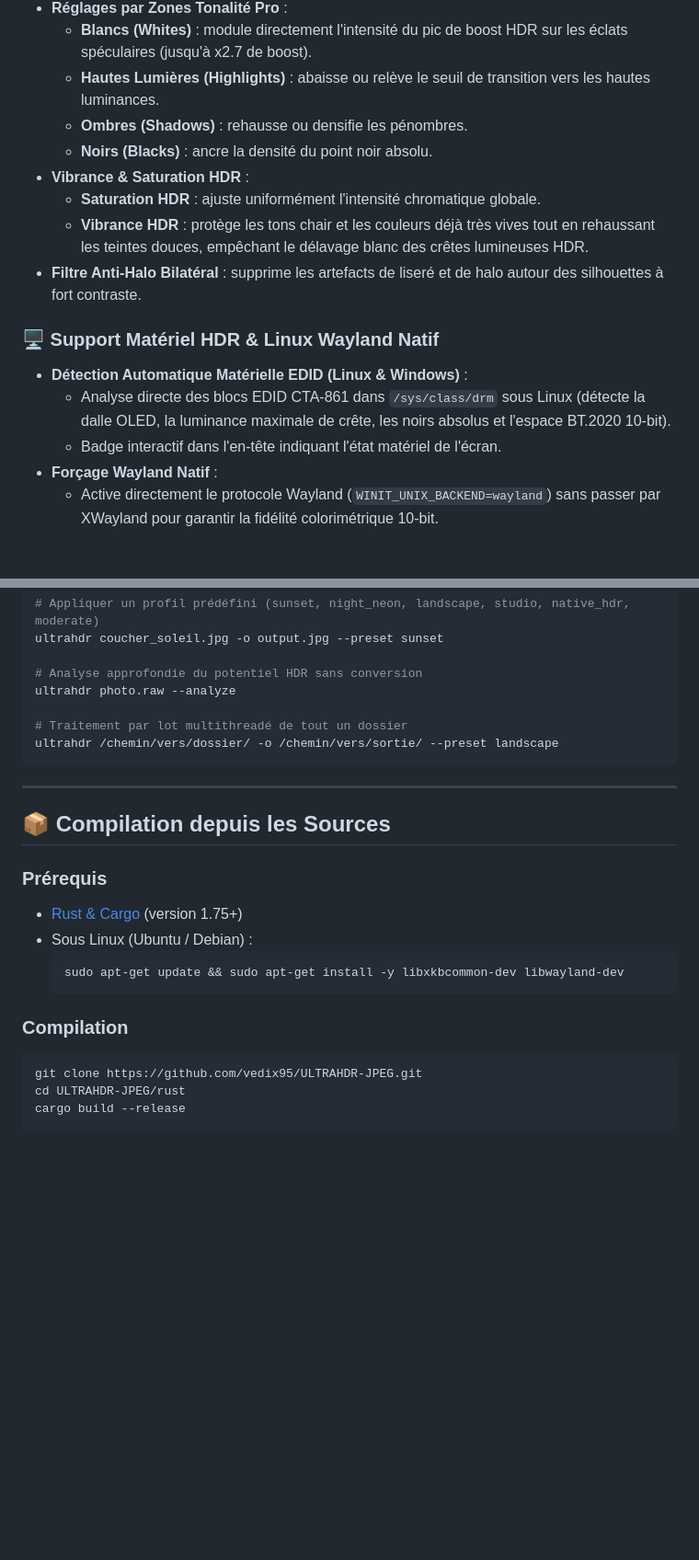
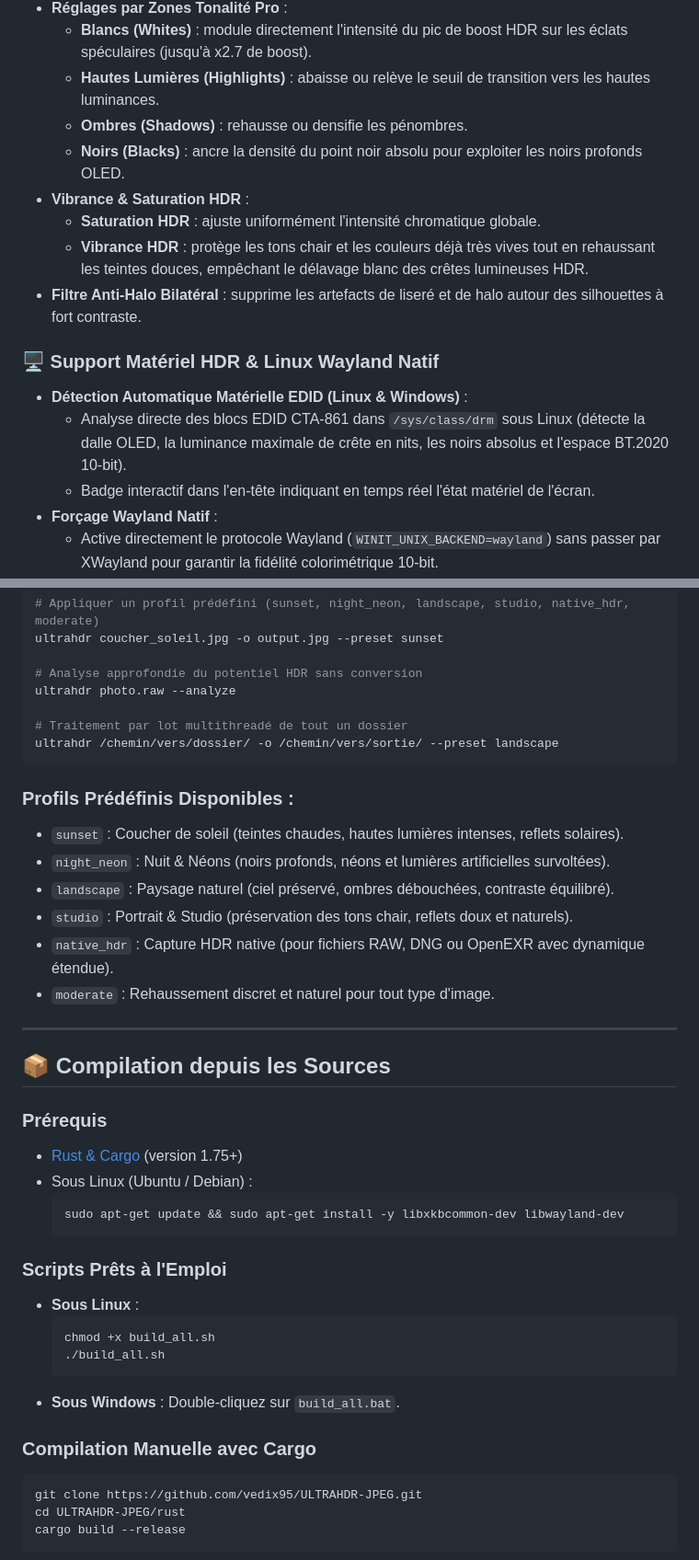
Before and after one commit to vedix95/ULTRAHDR-JPEG, a Markdown page: README.md, 2 parts joined by grey strips. Shown at 92% size. GitHub-like rendering; blank space fills up the shorter version.

Commit message:
docs: enrich README.md with architecture diagram, presets details, shortcuts, and compilation scripts

````diff
--- a/README.md
+++ b/README.md
@@ -28,7 +39,7 @@ Le format **JPEG Ultra HDR** réconcilie la compatibilité universelle et l'imag
   - **Blancs (Whites)** : module directement l'intensité du pic de boost HDR sur les éclats spéculaires (jusqu'à x2.7 de boost).
   - **Hautes Lumières (Highlights)** : abaisse ou relève le seuil de transition vers les hautes luminances.
   - **Ombres (Shadows)** : rehausse ou densifie les pénombres.
-  - **Noirs (Blacks)** : ancre la densité du point noir absolu.
+  - **Noirs (Blacks)** : ancre la densité du point noir absolu pour exploiter les noirs profonds OLED.
 - **Vibrance & Saturation HDR** :
   - **Saturation HDR** : ajuste uniformément l'intensité chromatique globale.
   - **Vibrance HDR** : protège les tons chair et les couleurs déjà très vives tout en rehaussant les teintes douces, empêchant le délavage blanc des crêtes lumineuses HDR.
@@ -36,8 +47,8 @@ Le format **JPEG Ultra HDR** réconcilie la compatibilité universelle et l'imag
 
 ### 🖥️ Support Matériel HDR & Linux Wayland Natif
 - **Détection Automatique Matérielle EDID (Linux & Windows)** :
-  - Analyse directe des blocs EDID CTA-861 dans `/sys/class/drm` sous Linux (détecte la dalle OLED, la luminance maximale de crête, les noirs absolus et l'espace BT.2020 10-bit).
-  - Badge interactif dans l'en-tête indiquant l'état matériel de l'écran.
+  - Analyse directe des blocs EDID CTA-861 dans `/sys/class/drm` sous Linux (détecte la dalle OLED, la luminance maximale de crête en nits, les noirs absolus et l'espace BT.2020 10-bit).
+  - Badge interactif dans l'en-tête indiquant en temps réel l'état matériel de l'écran.
 - **Forçage Wayland Natif** :
   - Active directement le protocole Wayland (`WINIT_UNIX_BACKEND=wayland`) sans passer par XWayland pour garantir la fidélité colorimétrique 10-bit.
 - **Moteur d'Aperçu « Éclat Ultra HDR » (Vivid Pop)** :
@@ -130,6 +144,14 @@ ultrahdr photo.raw --analyze
 ultrahdr /chemin/vers/dossier/ -o /chemin/vers/sortie/ --preset landscape
 ```
 
+### Profils Prédéfinis Disponibles :
+- `sunset` : Coucher de soleil (teintes chaudes, hautes lumières intenses, reflets solaires).
+- `night_neon` : Nuit & Néons (noirs profonds, néons et lumières artificielles survoltées).
+- `landscape` : Paysage naturel (ciel préservé, ombres débouchées, contraste équilibré).
+- `studio` : Portrait & Studio (préservation des tons chair, reflets doux et naturels).
+- `native_hdr` : Capture HDR native (pour fichiers RAW, DNG ou OpenEXR avec dynamique étendue).
+- `moderate` : Rehaussement discret et naturel pour tout type d'image.
+
 ---
 
 ## 📦 Compilation depuis les Sources
@@ -141,7 +163,16 @@ ultrahdr /chemin/vers/dossier/ -o /chemin/vers/sortie/ --preset landscape
   sudo apt-get update && sudo apt-get install -y libxkbcommon-dev libwayland-dev
   ```
 
-### Compilation
+### Scripts Prêts à l'Emploi
+- **Sous Linux** :
+  ```bash
+  chmod +x build_all.sh
+  ./build_all.sh
+  ```
+- **Sous Windows** :
+  Double-cliquez sur `build_all.bat`.
+
+### Compilation Manuelle avec Cargo
 ```bash
 git clone https://github.com/vedix95/ULTRAHDR-JPEG.git
 cd ULTRAHDR-JPEG/rust
````
Also changed, not shown: other parts of README.md (+19 -5 lines).
